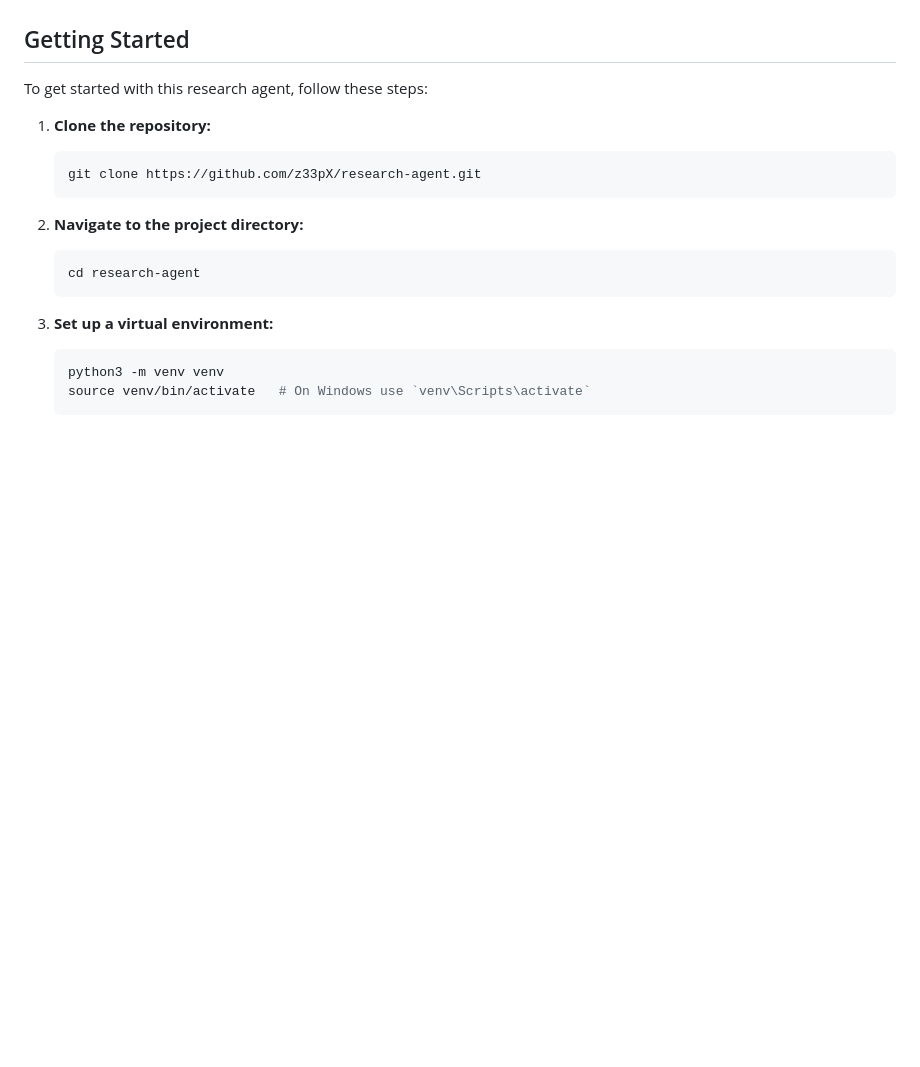
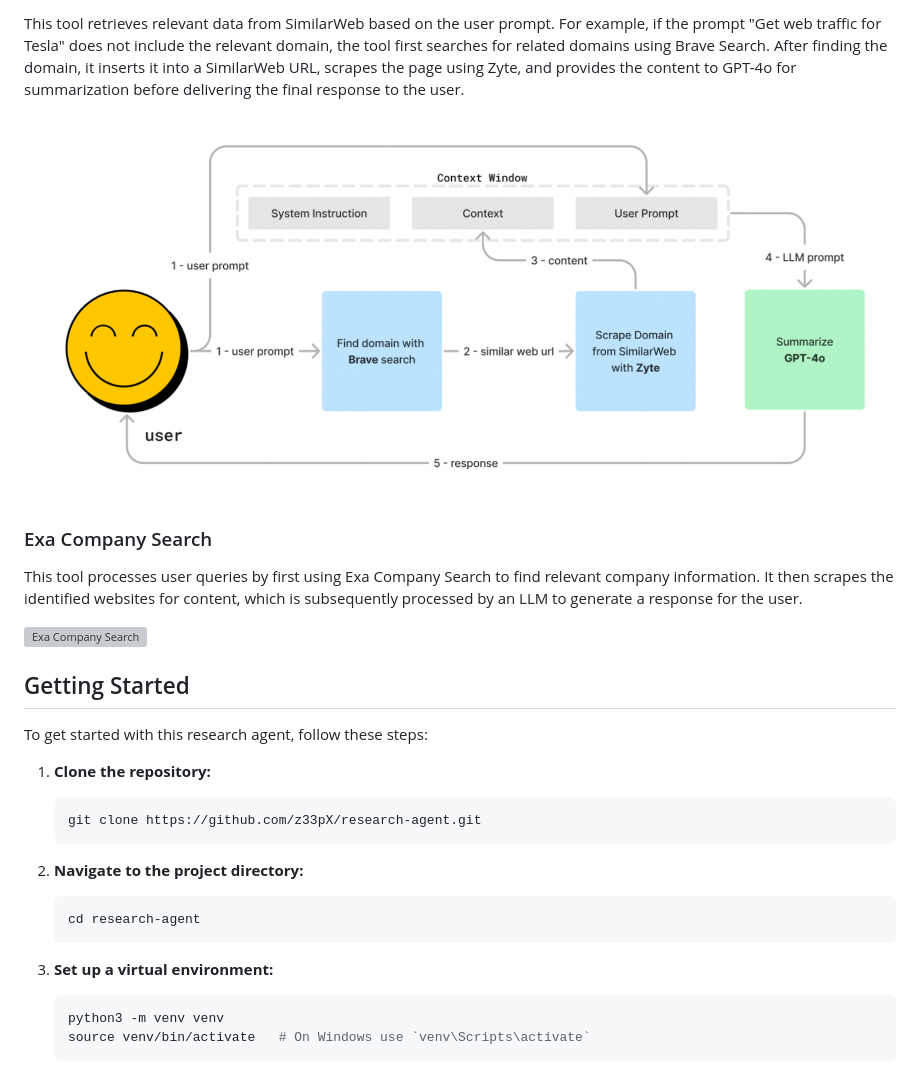
Before and after one commit to z33pX/research-agent, a Markdown page: README.md, the part around one of its changes. Rendered like a GitHub page; pictures changed too: images/similar-web-search.png (added); blank space fills up the shorter version; grey boxes are pictures that could not be loaded.

```diff
--- a/README.md
+++ b/README.md
@@ -77,3 +83,12 @@ The Research Agent automates the process of generating research content by lever
+This tool retrieves relevant data from SimilarWeb based on the user prompt. For example, if the prompt "Get web traffic for Tesla" does not include the relevant domain, the tool first searches for related domains using Brave Search. After finding the domain, it inserts it into a SimilarWeb URL, scrapes the page using Zyte, and provides the content to GPT-4o for summarization before delivering the final response to the user.
+
+![Similar Web Search](images/similar-web-search.png)
+
+### Exa Company Search
+
+This tool processes user queries by first using Exa Company Search to find relevant company information. It then scrapes the identified websites for content, which is subsequently processed by an LLM to generate a response for the user.
+
+![Exa Company Search](images/exa-company-search.png.png)
 
 ## Getting Started
 
```
Also changed, not shown: other parts of README.md (+20 -14 lines), images/exa-company-search.png (added), images/news-search-tool.png (added), images/research-agent-v2.png, images/youcom-search.png (added).
